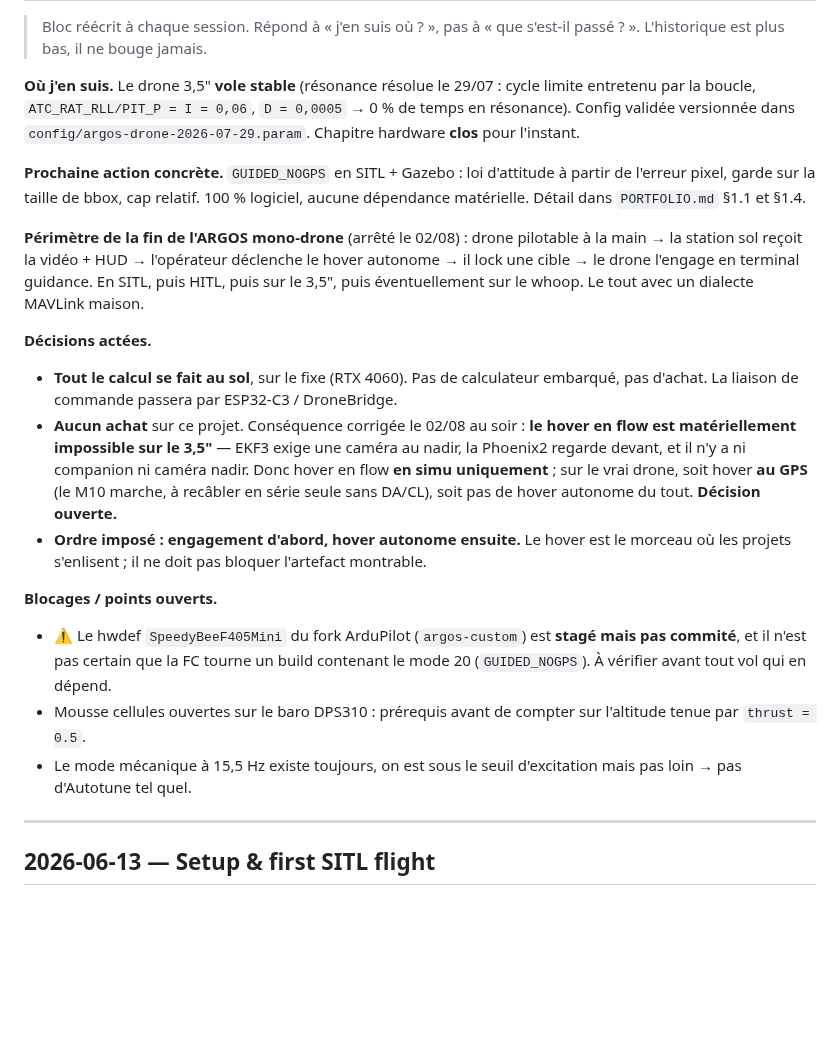
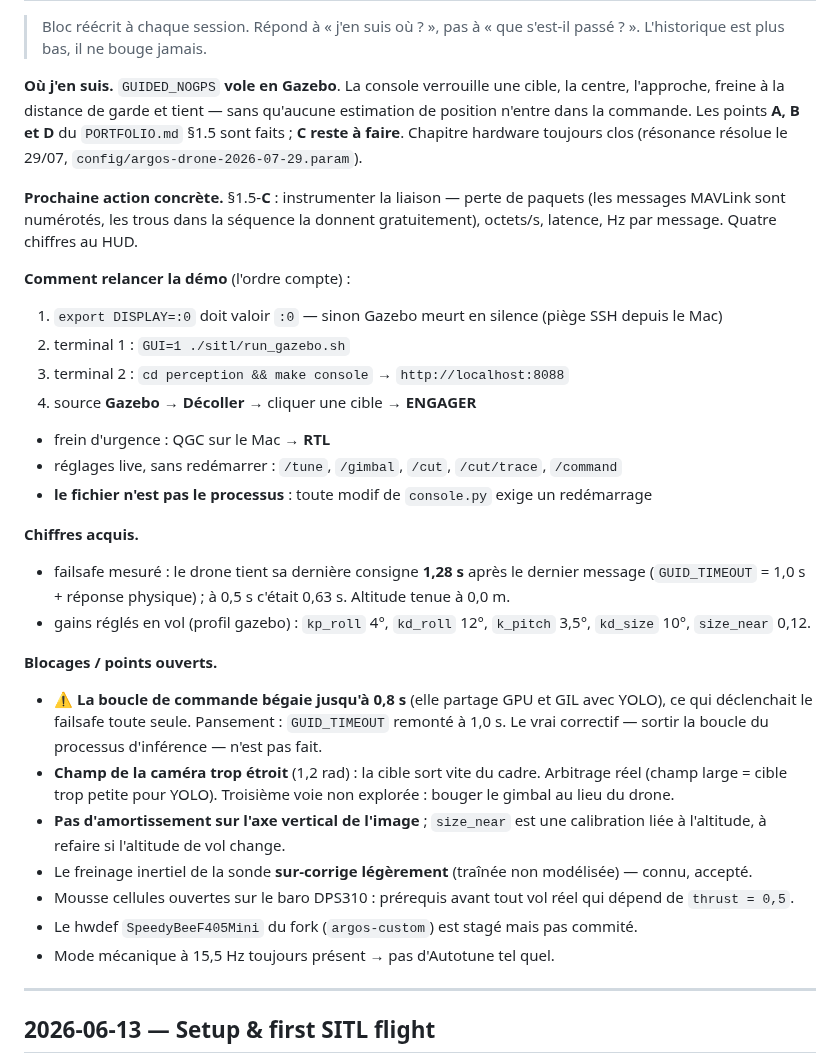
Before and after one commit to victormonnot/argos, a Markdown page: docs/journal.md, the part around one of its changes. Drawn GitHub-style; blank space fills up the shorter version.

Commit message:
doc(journal): etat courant — GUIDED_NOGPS vole, §1.5 A/B/D faits, C a faire

```diff
--- a/docs/journal.md
+++ b/docs/journal.md
@@ -10,39 +10,46 @@ memory cement: interview material, build-in-public content, and my own notes.
 > Bloc réécrit à chaque session. Répond à « j'en suis où ? », pas à « que s'est-il passé ? ».
 > L'historique est plus bas, il ne bouge jamais.
 
-**Où j'en suis.** Le drone 3,5" **vole stable** (résonance résolue le 29/07 : cycle limite
-entretenu par la boucle, `ATC_RAT_RLL/PIT_P = I = 0,06`, `D = 0,0005` → 0 % de temps en
-résonance). Config validée versionnée dans `config/argos-drone-2026-07-29.param`. Chapitre
-hardware **clos** pour l'instant.
-
-**Prochaine action concrète.** `GUIDED_NOGPS` en SITL + Gazebo : loi d'attitude à partir de
-l'erreur pixel, garde sur la taille de bbox, cap relatif. 100 % logiciel, aucune dépendance
-matérielle. Détail dans `PORTFOLIO.md` §1.1 et §1.4.
-
-**Périmètre de la fin de l'ARGOS mono-drone** (arrêté le 02/08) : drone pilotable à la main →
-la station sol reçoit la vidéo + HUD → l'opérateur déclenche le hover autonome → il lock une
-cible → le drone l'engage en terminal guidance. En SITL, puis HITL, puis sur le 3,5", puis
-éventuellement sur le whoop. Le tout avec un dialecte MAVLink maison.
-
-**Décisions actées.**
-- **Tout le calcul se fait au sol**, sur le fixe (RTX 4060). Pas de calculateur embarqué,
-  pas d'achat. La liaison de commande passera par ESP32-C3 / DroneBridge.
-- **Aucun achat** sur ce projet. Conséquence corrigée le 02/08 au soir : **le hover en flow est
-  matériellement impossible sur le 3,5"** — EKF3 exige une caméra au nadir, la Phoenix2 regarde
-  devant, et il n'y a ni companion ni caméra nadir. Donc hover en flow **en simu uniquement** ;
-  sur le vrai drone, soit hover **au GPS** (le M10 marche, à recâbler en série seule sans DA/CL),
-  soit pas de hover autonome du tout. **Décision ouverte.**
-- **Ordre imposé : engagement d'abord, hover autonome ensuite.** Le hover est le morceau où
-  les projets s'enlisent ; il ne doit pas bloquer l'artefact montrable.
+**Où j'en suis.** `GUIDED_NOGPS` **vole en Gazebo**. La console verrouille une cible, la centre,
+l'approche, freine à la distance de garde et tient — sans qu'aucune estimation de position
+n'entre dans la commande. Les points **A, B et D** du `PORTFOLIO.md` §1.5 sont faits ; **C reste
+à faire**. Chapitre hardware toujours clos (résonance résolue le 29/07,
+`config/argos-drone-2026-07-29.param`).
+
+**Prochaine action concrète.** §1.5-**C** : instrumenter la liaison — perte de paquets (les
+messages MAVLink sont numérotés, les trous dans la séquence la donnent gratuitement), octets/s,
+latence, Hz par message. Quatre chiffres au HUD.
+
+**Comment relancer la démo** (l'ordre compte) :
+1. `export DISPLAY=:0` doit valoir `:0` — sinon Gazebo meurt en silence (piège SSH depuis le Mac)
+2. terminal 1 : `GUI=1 ./sitl/run_gazebo.sh`
+3. terminal 2 : `cd perception && make console` → `http://localhost:8088`
+4. source **Gazebo** → **Décoller** → cliquer une cible → **ENGAGER**
+- frein d'urgence : QGC sur le Mac → **RTL**
+- réglages live, sans redémarrer : `/tune`, `/gimbal`, `/cut`, `/cut/trace`, `/command`
+- **le fichier n'est pas le processus** : toute modif de `console.py` exige un redémarrage
+
+**Chiffres acquis.**
+- failsafe mesuré : le drone tient sa dernière consigne **1,28 s** après le dernier message
+  (`GUID_TIMEOUT` = 1,0 s + réponse physique) ; à 0,5 s c'était 0,63 s. Altitude tenue à 0,0 m.
+- gains réglés en vol (profil gazebo) : `kp_roll` 4°, `kd_roll` 12°, `k_pitch` 3,5°,
+  `kd_size` 10°, `size_near` 0,12.
 
 **Blocages / points ouverts.**
-- ⚠ Le hwdef `SpeedyBeeF405Mini` du fork ArduPilot (`argos-custom`) est **stagé mais pas
-  commité**, et il n'est pas certain que la FC tourne un build contenant le mode 20
-  (`GUIDED_NOGPS`). À vérifier avant tout vol qui en dépend.
-- Mousse cellules ouvertes sur le baro DPS310 : prérequis avant de compter sur l'altitude
-  tenue par `thrust = 0.5`.
-- Le mode mécanique à 15,5 Hz existe toujours, on est sous le seuil d'excitation mais pas
-  loin → pas d'Autotune tel quel.
+- ⚠ **La boucle de commande bégaie jusqu'à 0,8 s** (elle partage GPU et GIL avec YOLO), ce qui
+  déclenchait le failsafe toute seule. Pansement : `GUID_TIMEOUT` remonté à 1,0 s. Le vrai
+  correctif — sortir la boucle du processus d'inférence — n'est pas fait.
+- **Champ de la caméra trop étroit** (1,2 rad) : la cible sort vite du cadre. Arbitrage réel
+  (champ large = cible trop petite pour YOLO). Troisième voie non explorée : bouger le gimbal
+  au lieu du drone.
+- **Pas d'amortissement sur l'axe vertical de l'image** ; `size_near` est une calibration liée à
+  l'altitude, à refaire si l'altitude de vol change.
+- Le freinage inertiel de la sonde **sur-corrige légèrement** (traînée non modélisée) — connu,
+  accepté.
+- Mousse cellules ouvertes sur le baro DPS310 : prérequis avant tout vol réel qui dépend de
+  `thrust = 0,5`.
+- Le hwdef `SpeedyBeeF405Mini` du fork (`argos-custom`) est stagé mais pas commité.
+- Mode mécanique à 15,5 Hz toujours présent → pas d'Autotune tel quel.
 
 ---
 
```
Also changed, not shown: other parts of docs/journal.md (+1 -1 lines).
